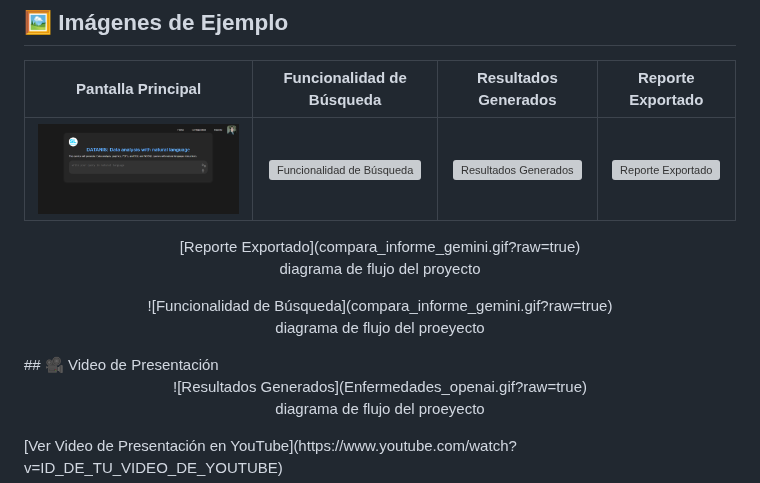
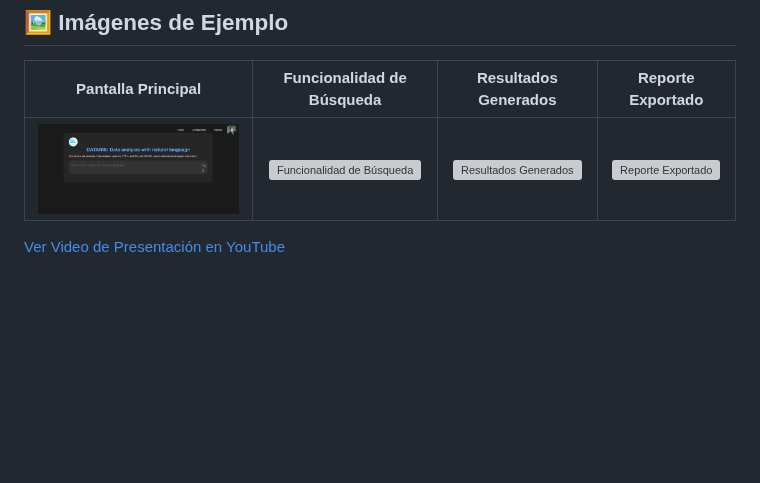
Before and after one commit to julopnica/Agente-Conversacional-para-Consultas-de-Bases-de-Datos-Empresariales, a Markdown page: README.md, the part around the change. GitHub-like rendering; blank space fills up the shorter version; grey boxes are pictures that could not be loaded.

```diff
--- a/README.md
+++ b/README.md
@@ -86,20 +86,7 @@ Dependencias principales instaladas:
 | Pantalla Principal | Funcionalidad de Búsqueda | Resultados Generados | Reporte Exportado |
 |:------------------:|:-------------------------:|:--------------------:|:-----------------:|
 | ![Pantalla Principal](Pantalla_Principal.png) | ![Funcionalidad de Búsqueda](compara_informe_gemini.gif?raw=true) | ![Resultados Generados](Enfermedades_openai.gif?raw=true) | ![Reporte Exportado](compara_informe_gemini.gif?raw=true) |
-<p align="center">
- [Reporte Exportado](compara_informe_gemini.gif?raw=true)
-  <br>diagrama de flujo del proyecto
-</p>
-<p align="center">
-   ![Funcionalidad de Búsqueda](compara_informe_gemini.gif?raw=true)
-  <br>diagrama de flujo del proeyecto
-</p>
-## 🎥 Video de Presentación
 
-<p align="center">
-    ![Resultados Generados](Enfermedades_openai.gif?raw=true)
-  <br>diagrama de flujo del proeyecto
-</p>
 [Ver Video de Presentación en YouTube](https://www.youtube.com/watch?v=ID_DE_TU_VIDEO_DE_YOUTUBE)
 
 ## 📄 Instrucciones de Despliegue
```
